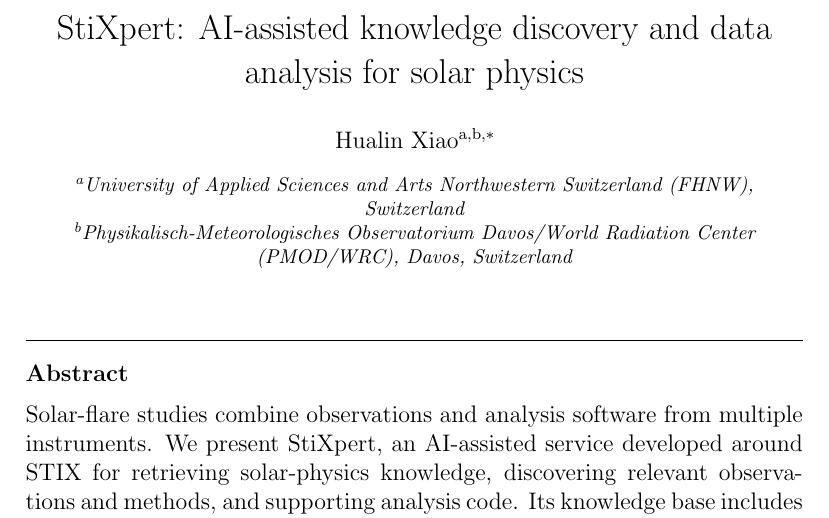
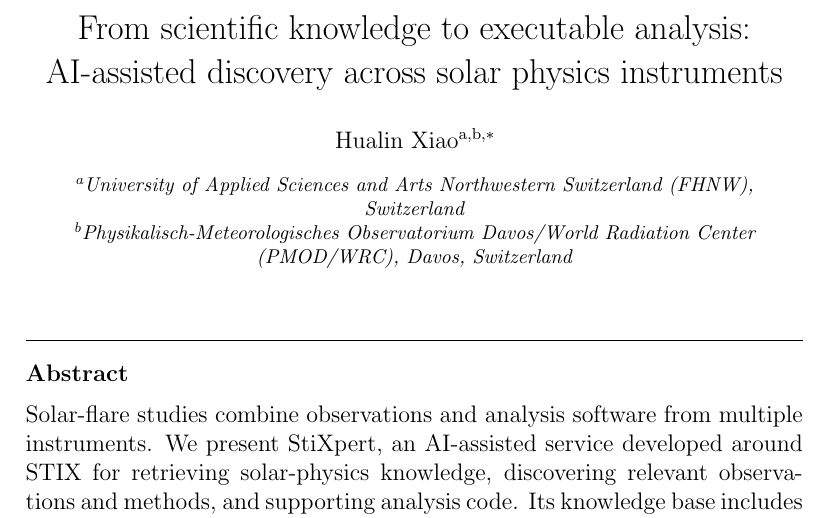
Before and after one commit to drhlxiao/stixpert_paper, a LaTeX paper (manuscript.tex): part of page 1 of 7, cut at the place of the change. Compiled offline with pdfLaTeX.

Commit message:
update paper

```diff
--- a/manuscript.tex
+++ b/manuscript.tex
@@ -22,8 +22,7 @@
 
 \begin{frontmatter}
 
-  \title{StiXpert: AI-assisted knowledge discovery and data analysis
-    for solar physics}
+  \title{From scientific knowledge to executable analysis: AI-assisted discovery across solar physics instruments}
 
   \author[inst1,inst2]{Hualin Xiao\corref{cor1}}
   \ead{hualin.xiao@fhnw.ch}
```
